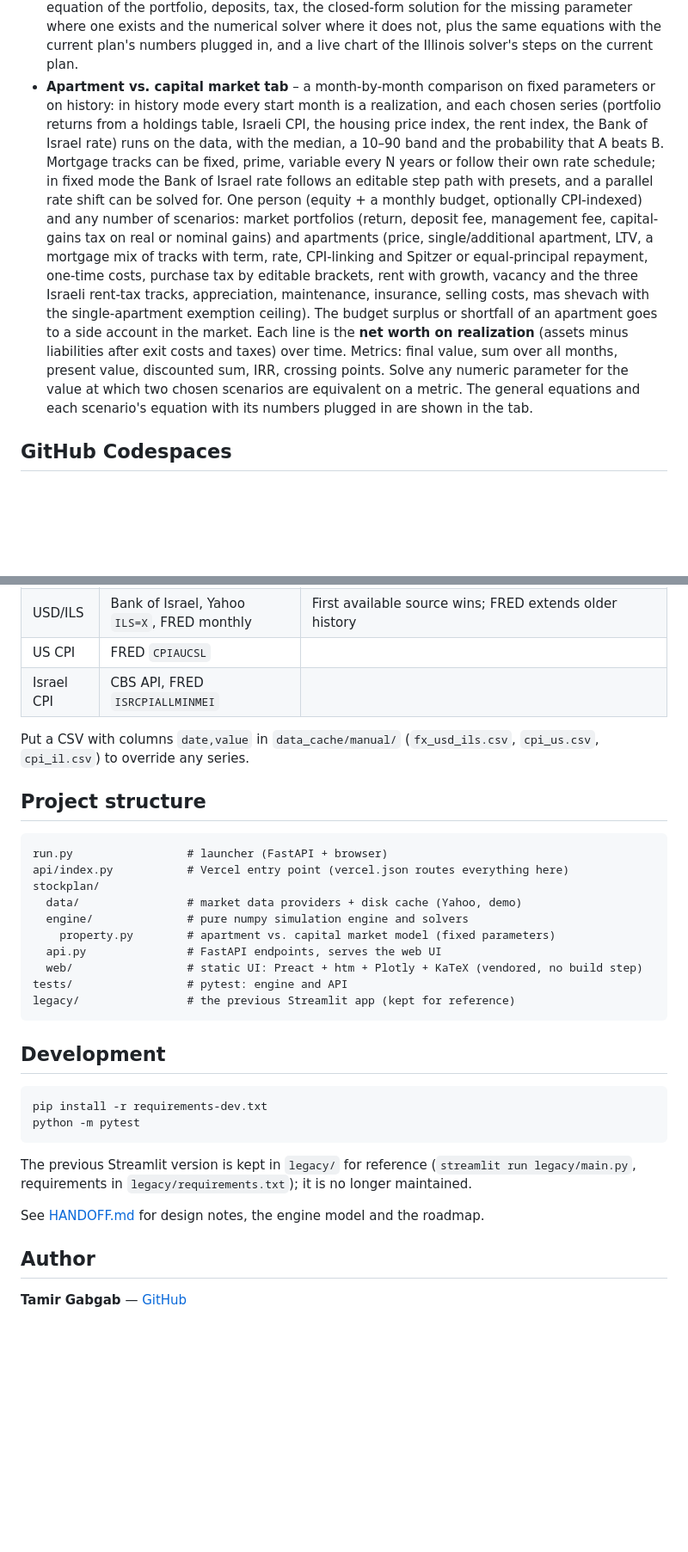
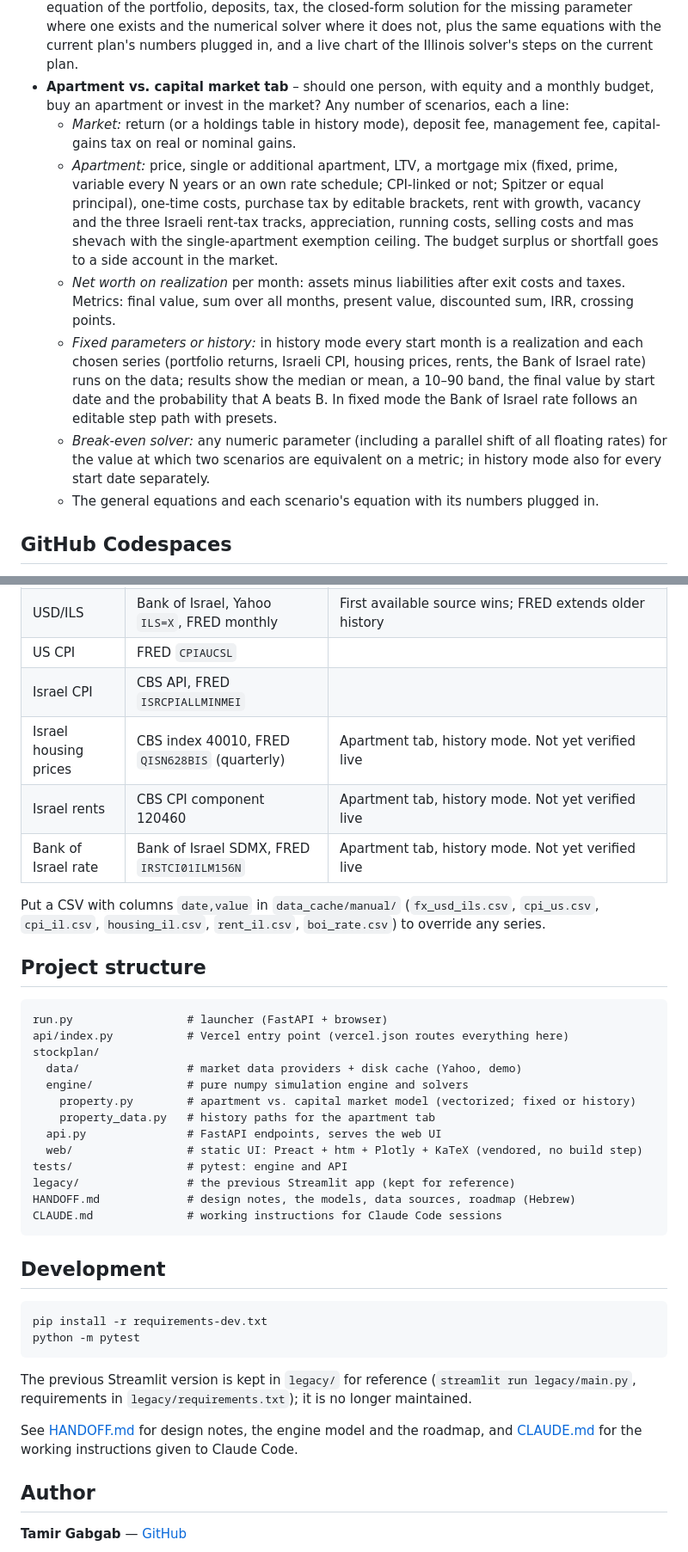
Before and after one commit to tamirgabgab/stock-plan-app, a Markdown page: README.md, 2 parts joined by grey strips. Shown at 86% size. Drawn GitHub-style; blank space fills up the shorter version.

````diff
--- a/README.md
+++ b/README.md
@@ -76,25 +76,28 @@ the UI — it is not real market history).
   missing parameter where one exists and the numerical solver where it does not, plus
   the same equations with the current plan's numbers plugged in, and a live chart
   of the Illinois solver's steps on the current plan.
-- **Apartment vs. capital market tab** – a month-by-month comparison on fixed parameters
-  or on history: in history mode every start month is a realization, and each chosen series
-  (portfolio returns from a holdings table, Israeli CPI, the housing price index, the rent
-  index, the Bank of Israel rate) runs on the data, with the median, a 10–90 band and the
-  probability that A beats B. Mortgage tracks can be fixed, prime, variable every N years or
-  follow their own rate schedule; in fixed mode the Bank of Israel rate follows an editable
-  step path with presets, and a parallel rate shift can be solved for. One person (equity + a monthly budget, optionally
-  CPI-indexed) and any number of scenarios: market portfolios (return, deposit fee,
-  management fee, capital-gains tax on real or nominal gains) and apartments (price,
-  single/additional apartment, LTV, a mortgage mix of tracks with term, rate, CPI-linking
-  and Spitzer or equal-principal repayment, one-time costs, purchase tax by editable
-  brackets, rent with growth, vacancy and the three Israeli rent-tax tracks, appreciation,
-  maintenance, insurance, selling costs, mas shevach with the single-apartment exemption
-  ceiling). The budget surplus or shortfall of an apartment goes to a side account in the
-  market. Each line is the **net worth on realization** (assets minus liabilities after
-  exit costs and taxes) over time. Metrics: final value, sum over all months, present
-  value, discounted sum, IRR, crossing points. Solve any numeric parameter for the value
-  at which two chosen scenarios are equivalent on a metric. The general equations and each
-  scenario's equation with its numbers plugged in are shown in the tab.
+- **Apartment vs. capital market tab** – should one person, with equity and a monthly
+  budget, buy an apartment or invest in the market? Any number of scenarios, each a line:
+  - *Market:* return (or a holdings table in history mode), deposit fee, management fee,
+    capital-gains tax on real or nominal gains.
+  - *Apartment:* price, single or additional apartment, LTV, a mortgage mix (fixed,
+    prime, variable every N years or an own rate schedule; CPI-linked or not; Spitzer or
+    equal principal), one-time costs, purchase tax by editable brackets, rent with growth,
+    vacancy and the three Israeli rent-tax tracks, appreciation, running costs, selling
+    costs and mas shevach with the single-apartment exemption ceiling. The budget surplus
+    or shortfall goes to a side account in the market.
+  - *Net worth on realization* per month: assets minus liabilities after exit costs and
+    taxes. Metrics: final value, sum over all months, present value, discounted sum, IRR,
+    crossing points.
+  - *Fixed parameters or history:* in history mode every start month is a realization and
+    each chosen series (portfolio returns, Israeli CPI, housing prices, rents, the Bank of
+    Israel rate) runs on the data; results show the median or mean, a 10–90 band, the
+    final value by start date and the probability that A beats B. In fixed mode the Bank
+    of Israel rate follows an editable step path with presets.
+  - *Break-even solver:* any numeric parameter (including a parallel shift of all floating
+    rates) for the value at which two scenarios are equivalent on a metric; in history
+    mode also for every start date separately.
+  - The general equations and each scenario's equation with its numbers plugged in.
 
 ## GitHub Codespaces
 
@@ -131,9 +134,13 @@ Automatic Vercel deployments are switched off (`"git": {"deploymentEnabled": fal
 | USD/ILS | Bank of Israel, Yahoo `ILS=X`, FRED monthly | First available source wins; FRED extends older history |
 | US CPI | FRED `CPIAUCSL` | |
 | Israel CPI | CBS API, FRED `ISRCPIALLMINMEI` | |
+| Israel housing prices | CBS index 40010, FRED `QISN628BIS` (quarterly) | Apartment tab, history mode. Not yet verified live |
+| Israel rents | CBS CPI component 120460 | Apartment tab, history mode. Not yet verified live |
+| Bank of Israel rate | Bank of Israel SDMX, FRED `IRSTCI01ILM156N` | Apartment tab, history mode. Not yet verified live |
 
 Put a CSV with columns `date,value` in `data_cache/manual/` (`fx_usd_ils.csv`,
-`cpi_us.csv`, `cpi_il.csv`) to override any series.
+`cpi_us.csv`, `cpi_il.csv`, `housing_il.csv`, `rent_il.csv`, `boi_rate.csv`) to override
+any series.
 
 ## Project structure
 
@@ -143,11 +150,14 @@ api/index.py           # Vercel entry point (vercel.json routes everything here)
 stockplan/
   data/                # market data providers + disk cache (Yahoo, demo)
   engine/              # pure numpy simulation engine and solvers
-    property.py        # apartment vs. capital market model (fixed parameters)
+    property.py        # apartment vs. capital market model (vectorized; fixed or history)
+    property_data.py   # history paths for the apartment tab
   api.py               # FastAPI endpoints, serves the web UI
   web/                 # static UI: Preact + htm + Plotly + KaTeX (vendored, no build step)
 tests/                 # pytest: engine and API
 legacy/                # the previous Streamlit app (kept for reference)
+HANDOFF.md             # design notes, the models, data sources, roadmap (Hebrew)
+CLAUDE.md              # working instructions for Claude Code sessions
 ```
 
 ## Development
@@ -160,7 +170,8 @@ python -m pytest
 The previous Streamlit version is kept in `legacy/` for reference (`streamlit run
 legacy/main.py`, requirements in `legacy/requirements.txt`); it is no longer maintained.
 
-See [HANDOFF.md](HANDOFF.md) for design notes, the engine model and the roadmap.
+See [HANDOFF.md](HANDOFF.md) for design notes, the engine model and the roadmap, and
+[CLAUDE.md](CLAUDE.md) for the working instructions given to Claude Code.
 
 ## Author
 
````
Also changed, not shown: CLAUDE.md (added, +38 -0 lines), HANDOFF.md (+10 -4 lines).
